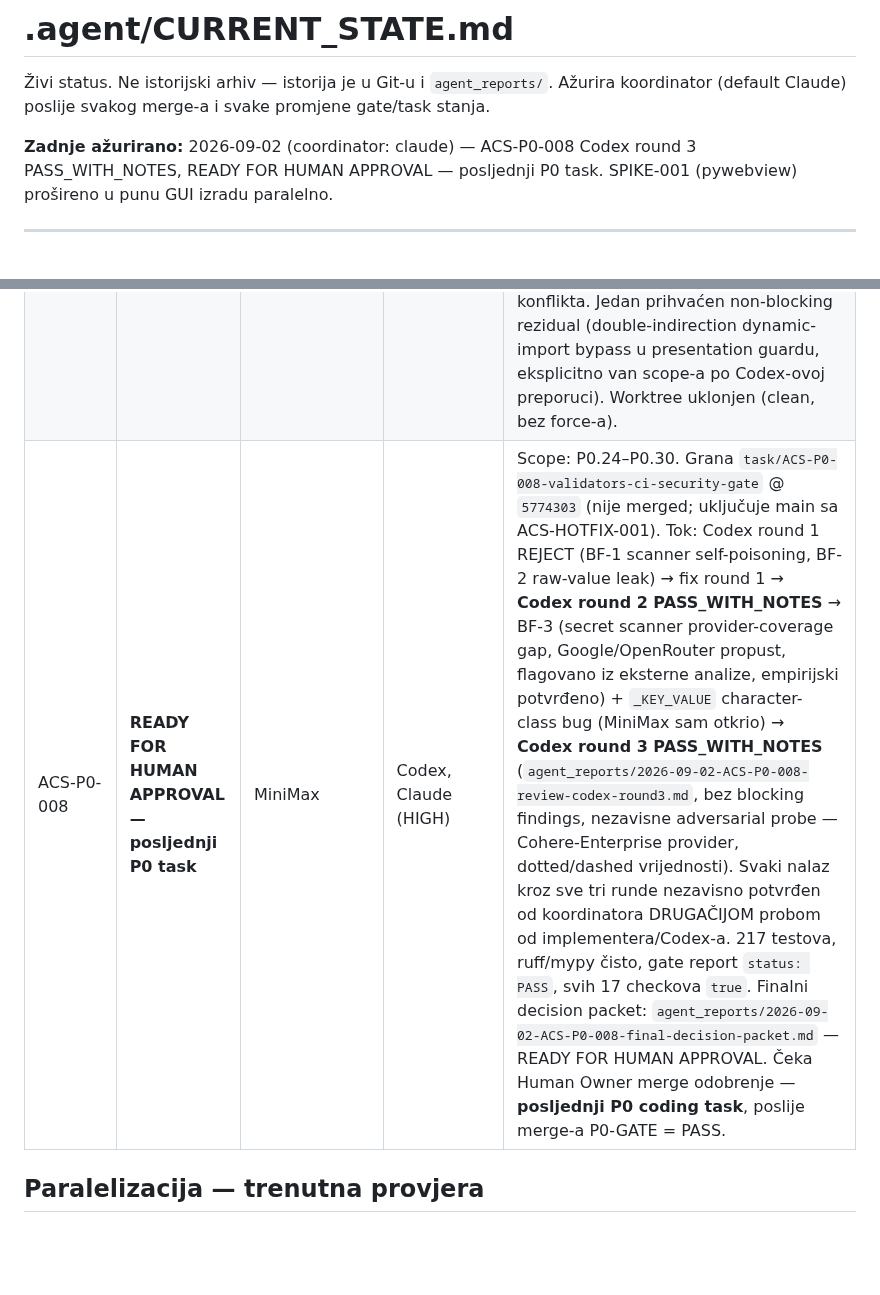
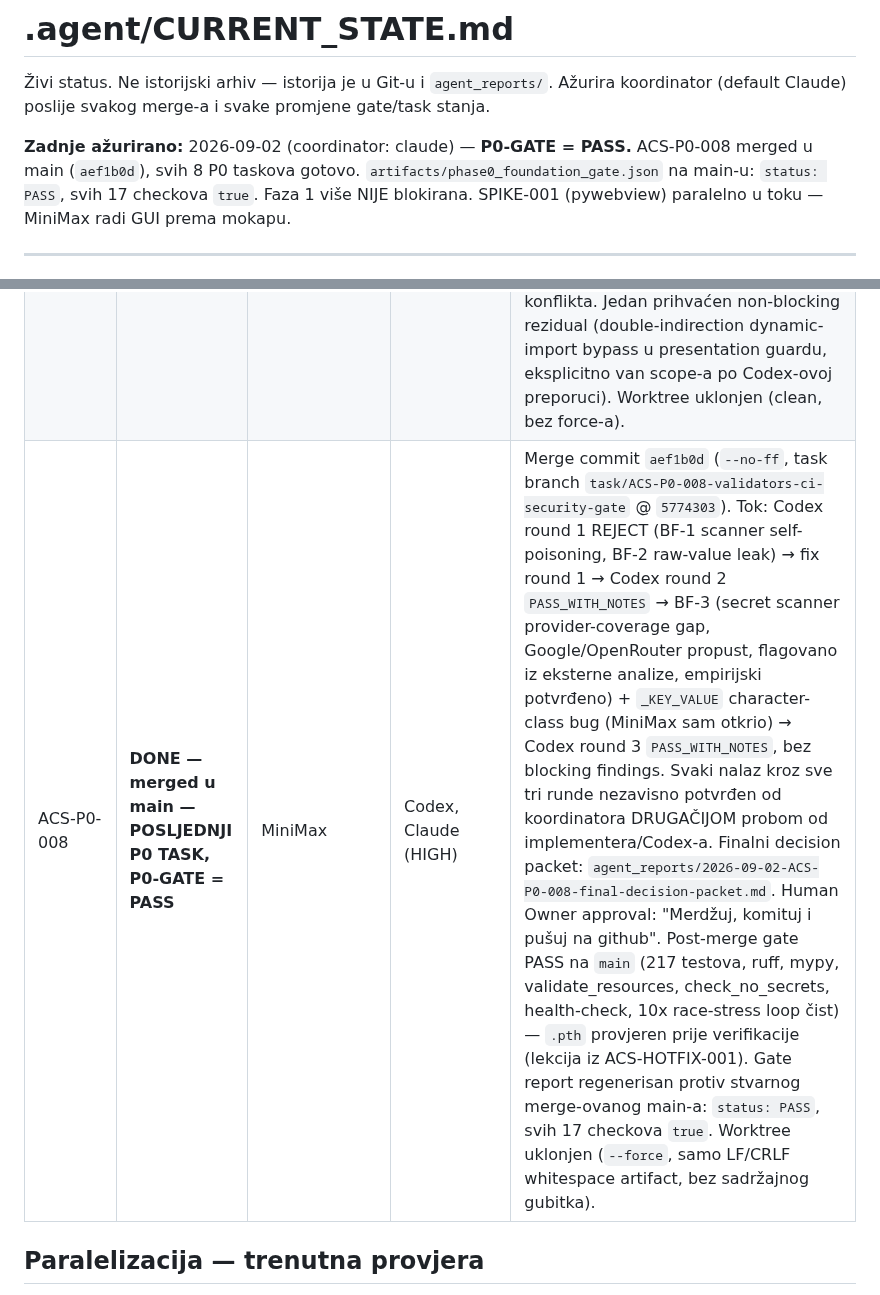
Before and after one commit to Rade69/AI-Campaing-Studio, a Markdown page: .agent/CURRENT_STATE.md, 2 parts joined by grey strips. Rendered like a GitHub page; blank space fills up the shorter version.

```diff
--- a/.agent/CURRENT_STATE.md
+++ b/.agent/CURRENT_STATE.md
@@ -3,7 +3,7 @@
 Živi status. Ne istorijski arhiv — istorija je u Git-u i `agent_reports/`.
 Ažurira koordinator (default Claude) poslije svakog merge-a i svake promjene gate/task stanja.
 
-**Zadnje ažurirano:** 2026-09-02 (coordinator: claude) — ACS-P0-008 Codex round 3 PASS_WITH_NOTES, READY FOR HUMAN APPROVAL — posljednji P0 task. SPIKE-001 (pywebview) prošireno u punu GUI izradu paralelno.
+**Zadnje ažurirano:** 2026-09-02 (coordinator: claude) — **P0-GATE = PASS.** ACS-P0-008 merged u main (`aef1b0d`), svih 8 P0 taskova gotovo. `artifacts/phase0_foundation_gate.json` na main-u: `status: PASS`, svih 17 checkova `true`. Faza 1 više NIJE blokirana. SPIKE-001 (pywebview) paralelno u toku — MiniMax radi GUI prema mokapu.
 
 ---
 
@@ -144,7 +167,7 @@ protiv pogrešnog koda. Za verifikaciju u worktree-u, eksplicitan
 | ACS-P0-005 | **DONE — merged u main** | Pi | Codex, Claude | Merge commit `c76eb9b` (`--no-ff`, task branch `task/ACS-P0-005-ai-registry-secrets` @ `2ff5f4e`). 2 review runde: Codex REJECT×1 (BF-1..3: secret leak kroz exception `__cause__`, env-var collision za nekanonska imena, modeli za nepoznatog providera), fix nezavisno re-verifikovan od koordinatora, round 2 `PASS_WITH_NOTES` bez blocking findings. Finalni decision packet: `agent_reports/2026-09-01-ACS-P0-005-final-decision-packet.md`. Human Owner approval: "Odobravam". Trivijalan add/add merge konflikt na `infrastructure/__init__.py` (obje 005 i 006 kontrakte su nezavisno listale isti fajl — moja greška u allowed_paths disjoint provjeri za taj par) — riješen ručno, samo docstring razlika. Post-merge gate PASS na `main`. Worktree uklonjen (`--force`, samo Pi-jevi već-inkorporirani raw report fajlovi izgubljeni). |
 | ACS-P0-006 | **DONE — merged u main** | Crush | Codex, Claude | Merge commit `298bbd3` (`--no-ff`, task branch `task/ACS-P0-006-sqlite-foundation` @ `8d45167`). 2 review runde: Codex REJECT×1 (BF-1/2: UoW re-use nakon commit-a onemogući rollback, migration runner rollback-uje caller-owned transakciju kad BEGIN padne), fix nezavisno re-verifikovan od koordinatora, round 2 `PASS_WITH_NOTES` bez blocking findings. Finalni decision packet: `agent_reports/2026-09-01-ACS-P0-006-final-decision-packet.md`. Human Owner approval: "odobravam". Post-merge gate PASS na `main` (104 testa, ruff, mypy, health-check). Worktree uklonjen (clean, bez force-a). Usput: `.codex_tmp/` scratch fajl Codex-a je nakratko interferisao sa `ruff check .` (nije gitignored) — nestao je sam prije nego što je trebalo trajno rješenje, nije naš kod. |
 | ACS-P0-007 | **DONE — merged u main** | Pi | Codex, Claude | Merge commit `1071eff` (`--no-ff`, task branch `task/ACS-P0-007-jobs-presentation-bootstrap` @ `c553379`). Scope: P0.20–P0.23 (Jobs + Presentation contracts + Bootstrap wiring). Tri Codex REJECT/REJECT/PASS_WITH_NOTES runde: BF-1 (submit-after-shutdown orphan job), BF-2 (dynamic-import guard bypass), R2-BF-1 (queued job trajno PENDING nakon shutdown-cancellation) — sva tri nalaza nezavisno reprodukovana od koordinatora PRIJE svake fix-runde I nezavisno reverifikovana POSLIJE (uključujući reprodukciju Codex-ovog 100-job concurrent submit/shutdown stress probe-a). Codex round 3: PASS_WITH_NOTES, bez blocking findings. Finalni decision packet: `agent_reports/2026-09-01-ACS-P0-007-final-decision-packet.md`. Human Owner approval: "Odobravam". Post-merge gate PASS na `main` (170 testova, ruff, mypy, oba health-check entrypointa, Python 3.14.1). Čist merge, bez konflikta. Jedan prihvaćen non-blocking rezidual (double-indirection dynamic-import bypass u presentation guardu, eksplicitno van scope-a po Codex-ovoj preporuci). Worktree uklonjen (clean, bez force-a). |
-| ACS-P0-008 | **READY FOR HUMAN APPROVAL — posljednji P0 task** | MiniMax | Codex, Claude (HIGH) | Scope: P0.24–P0.30. Grana `task/ACS-P0-008-validators-ci-security-gate` @ `5774303` (nije merged; uključuje main sa ACS-HOTFIX-001). Tok: Codex round 1 REJECT (BF-1 scanner self-poisoning, BF-2 raw-value leak) → fix round 1 → **Codex round 2 PASS_WITH_NOTES** → BF-3 (secret scanner provider-coverage gap, Google/OpenRouter propust, flagovano iz eksterne analize, empirijski potvrđeno) + `_KEY_VALUE` character-class bug (MiniMax sam otkrio) → **Codex round 3 PASS_WITH_NOTES** (`agent_reports/2026-09-02-ACS-P0-008-review-codex-round3.md`, bez blocking findings, nezavisne adversarial probe — Cohere-Enterprise provider, dotted/dashed vrijednosti). Svaki nalaz kroz sve tri runde nezavisno potvrđen od koordinatora DRUGAČIJOM probom od implementera/Codex-a. 217 testova, ruff/mypy čisto, gate report `status: PASS`, svih 17 checkova `true`. Finalni decision packet: `agent_reports/2026-09-02-ACS-P0-008-final-decision-packet.md` — READY FOR HUMAN APPROVAL. Čeka Human Owner merge odobrenje — **posljednji P0 coding task**, poslije merge-a P0-GATE = PASS. |
+| ACS-P0-008 | **DONE — merged u main — POSLJEDNJI P0 TASK, P0-GATE = PASS** | MiniMax | Codex, Claude (HIGH) | Merge commit `aef1b0d` (`--no-ff`, task branch `task/ACS-P0-008-validators-ci-security-gate` @ `5774303`). Tok: Codex round 1 REJECT (BF-1 scanner self-poisoning, BF-2 raw-value leak) → fix round 1 → Codex round 2 `PASS_WITH_NOTES` → BF-3 (secret scanner provider-coverage gap, Google/OpenRouter propust, flagovano iz eksterne analize, empirijski potvrđeno) + `_KEY_VALUE` character-class bug (MiniMax sam otkrio) → Codex round 3 `PASS_WITH_NOTES`, bez blocking findings. Svaki nalaz kroz sve tri runde nezavisno potvrđen od koordinatora DRUGAČIJOM probom od implementera/Codex-a. Finalni decision packet: `agent_reports/2026-09-02-ACS-P0-008-final-decision-packet.md`. Human Owner approval: "Merdžuj, komituj i pušuj na github". Post-merge gate PASS na `main` (217 testova, ruff, mypy, validate_resources, check_no_secrets, health-check, 10x race-stress loop čist) — `.pth` provjeren prije verifikacije (lekcija iz ACS-HOTFIX-001). Gate report regenerisan protiv stvarnog merge-ovanog main-a: `status: PASS`, svih 17 checkova `true`. Worktree uklonjen (`--force`, samo LF/CRLF whitespace artifact, bez sadržajnog gubitka). |
 
 ## Paralelizacija — trenutna provjera
 
```
Also changed, not shown: other parts of .agent/CURRENT_STATE.md (+57 -23 lines).
